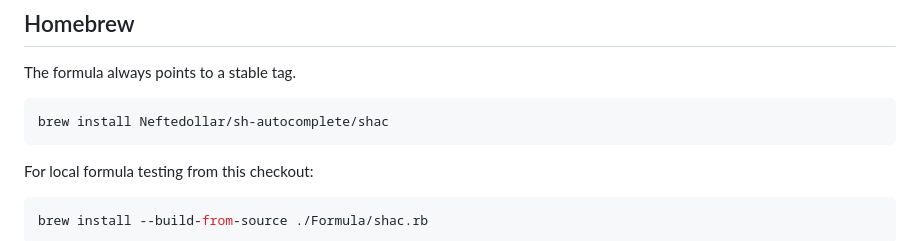
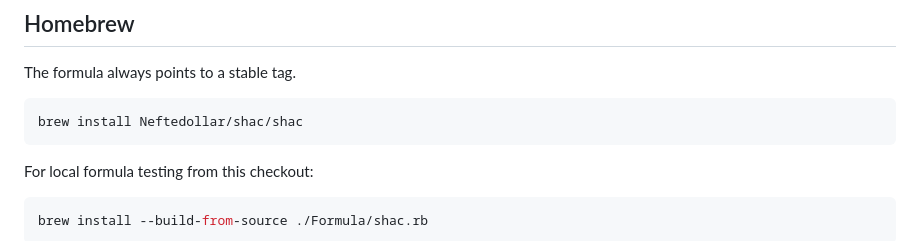
Before and after one commit to Neftedollar/sh-autocomplete, a Markdown page: README.md, the part around the change. Drawn GitHub-style.

Commit message:
Document Homebrew tap install

````diff
--- a/README.md
+++ b/README.md
@@ -34,7 +34,7 @@ cargo build
 The formula always points to a stable tag.
 
 ```bash
-brew install Neftedollar/sh-autocomplete/shac
+brew install Neftedollar/shac/shac
 ```
 
 For local formula testing from this checkout:
````
